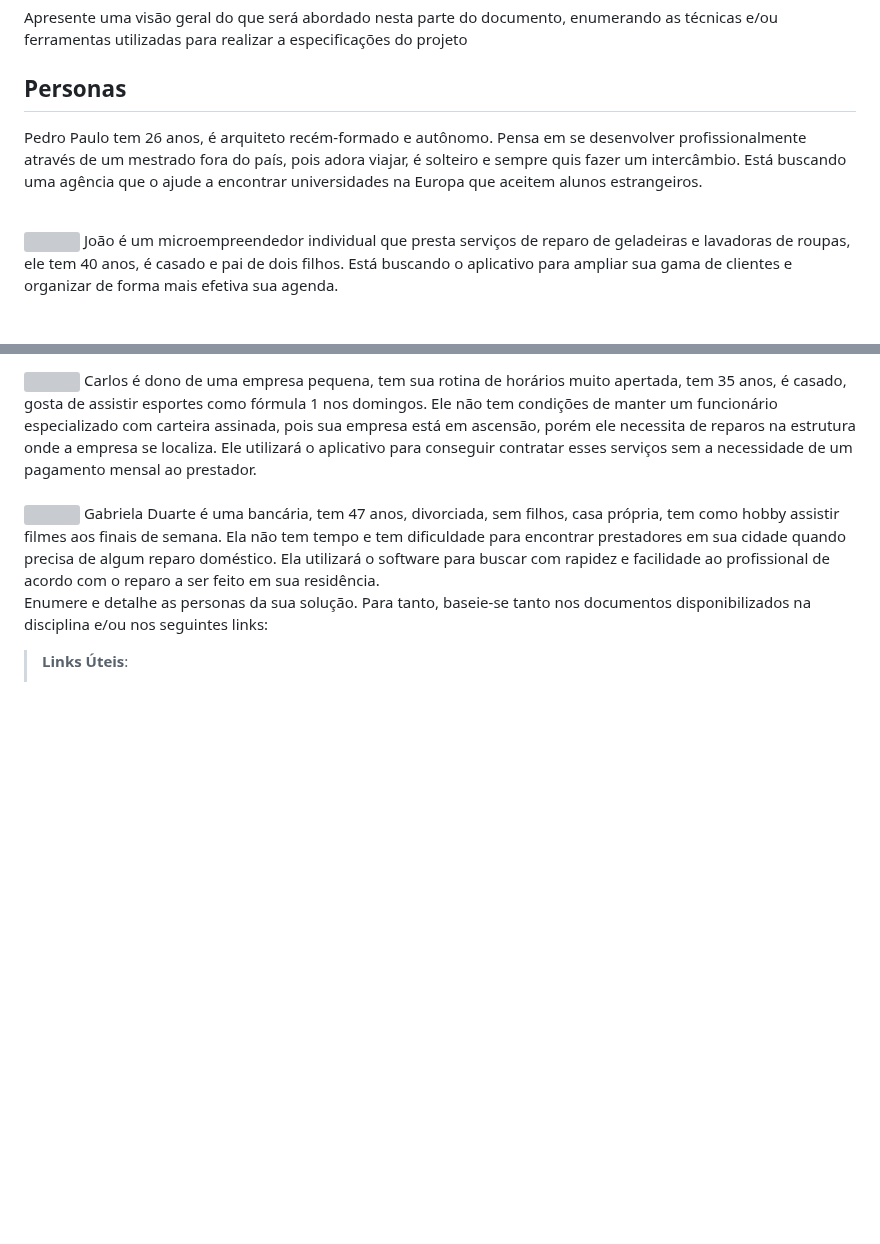
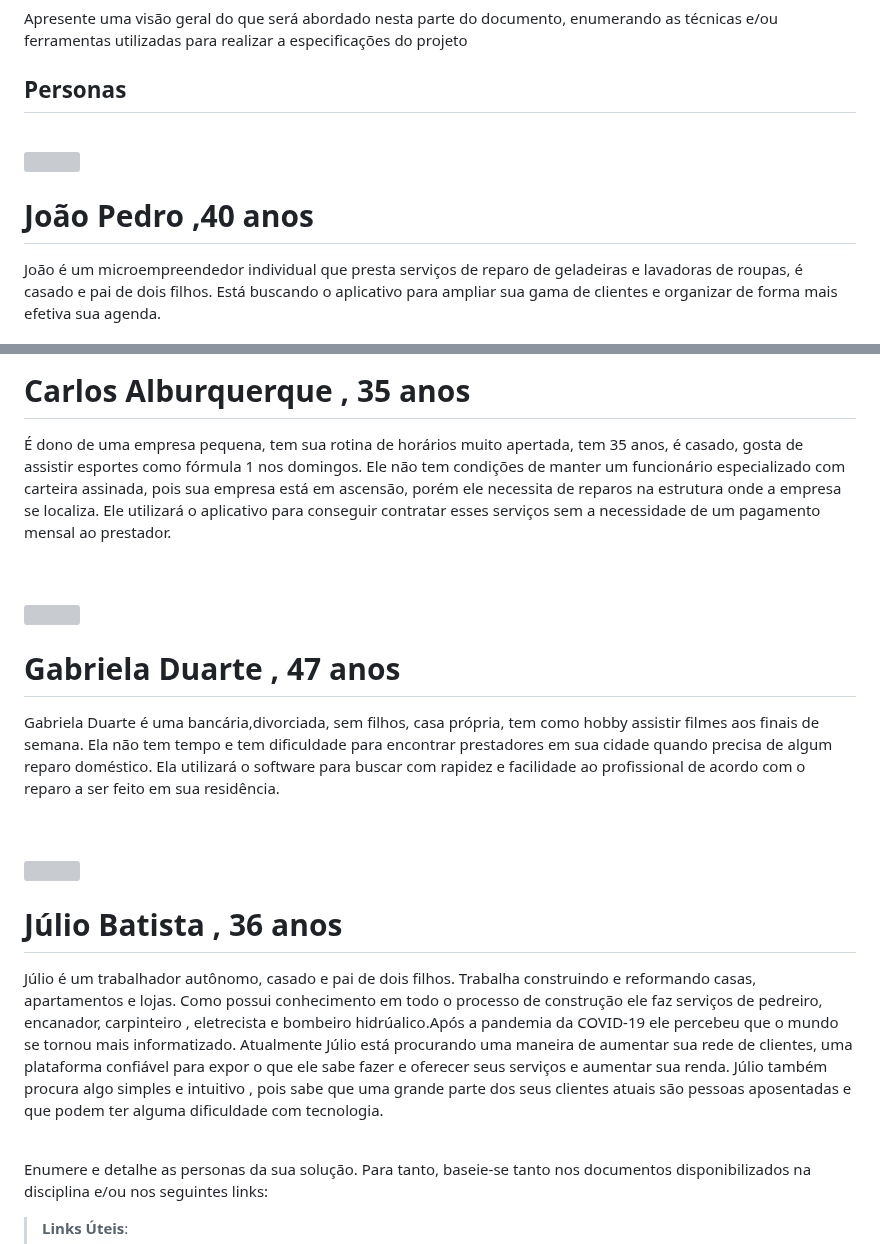
Before and after one commit to ICEI-PUC-Minas-PMV-SI/pmv-si-2023-2-pe1-t2-house-hero, a Markdown page: docs/especification.md, 2 parts joined by grey strips. Rendered like a GitHub page; blank space fills up the shorter version; grey boxes are pictures that could not be loaded.

Commit message:
Adição de persona + padronização
Adicionada a Persona de Júlio, e evidenciei os nomes das outras personas

```diff
--- a/docs/especification.md
+++ b/docs/especification.md
@@ -6,11 +6,13 @@ Apresente uma visão geral do que será abordado nesta parte do documento, enume
 
 ## Personas
 
-Pedro Paulo tem 26 anos, é arquiteto recém-formado e autônomo. Pensa em se desenvolver profissionalmente através de um mestrado fora do país, pois adora viajar, é solteiro e sempre quis fazer um intercâmbio. Está buscando uma agência que o ajude a encontrar universidades na Europa que aceitem alunos estrangeiros.
-
 <br>
 <img align = "left" width="256" src="https://github.com/ICEI-PUC-Minas-PMV-SI/pmv-si-2023-2-pe1-t2-house-hero/assets/40511076/45df955f-3821-4073-b034-a4560926ebd6" />
-João é um microempreendedor individual que presta serviços de reparo de geladeiras e lavadoras de roupas, ele tem 40 anos, é casado e pai de dois filhos. Está buscando o aplicativo para ampliar sua gama de clientes e organizar de forma mais efetiva sua agenda.
+
+# João Pedro ,40 anos
+
+João é um microempreendedor individual que presta serviços de reparo de geladeiras e lavadoras de roupas, é casado e pai de dois filhos. Está buscando o aplicativo para ampliar sua gama de clientes e organizar de forma mais efetiva sua agenda.
+
 <br clear = "left">
 
 <br>
@@ -21,14 +26,34 @@ Maria Luzia é uma psicóloga e alugou um imóvel que está precisando de alguns
 
 <br>
 <img align = "left" width="256" src="https://images.generated.photos/BVgT5EhwCtPFaeV0JWDH_s_nF3GNqhkmbAiWWemD1xs/rs:fit:512:512/wm:0.95:sowe:18:18:0.33/czM6Ly9pY29uczgu/Z3Bob3Rvcy1wcm9k/LnBob3Rvcy92M18w/MDYwOTM3LmpwZw.jpg" />
-Carlos é dono de uma empresa pequena, tem sua rotina de horários muito apertada, tem 35 anos, é casado, gosta de assistir esportes como fórmula 1 nos domingos. Ele não tem condições de manter um funcionário especializado com carteira assinada, pois sua empresa está em ascensão, porém ele necessita de reparos na estrutura onde a empresa se localiza. Ele utilizará o aplicativo para conseguir contratar esses serviços sem a necessidade de um pagamento mensal ao prestador.
+
+# Carlos Alburquerque , 35 anos
+
+É dono de uma empresa pequena, tem sua rotina de horários muito apertada, tem 35 anos, é casado, gosta de assistir esportes como fórmula 1 nos domingos. Ele não tem condições de manter um funcionário especializado com carteira assinada, pois sua empresa está em ascensão, porém ele necessita de reparos na estrutura onde a empresa se localiza. Ele utilizará o aplicativo para conseguir contratar esses serviços sem a necessidade de um pagamento mensal ao prestador.
+
 <br clear = "left">
 
 <br>
 <img align = "left" width="256"
 src="https://github.com/ICEI-PUC-Minas-PMV-SI/pmv-si-2023-2-pe1-t2-house-hero/assets/143044412/f756974f-ad9a-4610-a2da-1b8f7635cfc9" />
-Gabriela Duarte é uma bancária, tem 47 anos, divorciada, sem filhos, casa própria, tem como hobby assistir filmes aos finais de semana. Ela não tem tempo e tem dificuldade para encontrar prestadores em sua cidade quando precisa de algum reparo doméstico. Ela utilizará o software para buscar com rapidez e facilidade ao profissional de acordo com o reparo a ser feito em sua residência.
+
+# Gabriela Duarte , 47 anos
+
+Gabriela Duarte é uma bancária,divorciada, sem filhos, casa própria, tem como hobby assistir filmes aos finais de semana. Ela não tem tempo e tem dificuldade para encontrar prestadores em sua cidade quando precisa de algum reparo doméstico. Ela utilizará o software para buscar com rapidez e facilidade ao profissional de acordo com o reparo a ser feito em sua residência.
+
 <br clear = "left">
+
+<br>
+<img align = "left" width="256"
+src="https://github.com/ICEI-PUC-Minas-PMV-SI/pmv-si-2023-2-pe1-t2-house-hero/assets/127502021/de0f5296-d4b4-43b8-87f6-f5f240e69d2d"/>
+
+# Júlio Batista , 36 anos
+
+Júlio é um trabalhador autônomo, casado e pai de dois filhos. Trabalha construindo e reformando casas, apartamentos e lojas. Como possui conhecimento em todo o processo de construção ele faz serviços de pedreiro, encanador, carpinteiro , eletrecista e bombeiro hidrúalico.Após a pandemia da COVID-19 ele percebeu que o mundo se tornou mais informatizado. Atualmente Júlio está procurando uma maneira de aumentar sua rede de clientes, uma plataforma confiável para expor o que ele sabe fazer e oferecer seus serviços e aumentar sua renda. Júlio também procura algo simples e intuitivo , pois sabe que uma grande parte dos seus clientes atuais são pessoas aposentadas e que podem ter alguma dificuldade com tecnologia.
+
+<br clear = "left">
+
+
 
 Enumere e detalhe as personas da sua solução. Para tanto, baseie-se tanto nos documentos disponibilizados na disciplina e/ou nos seguintes links:
 
```
Also changed, not shown: other parts of docs/especification.md (+6 -3 lines).
